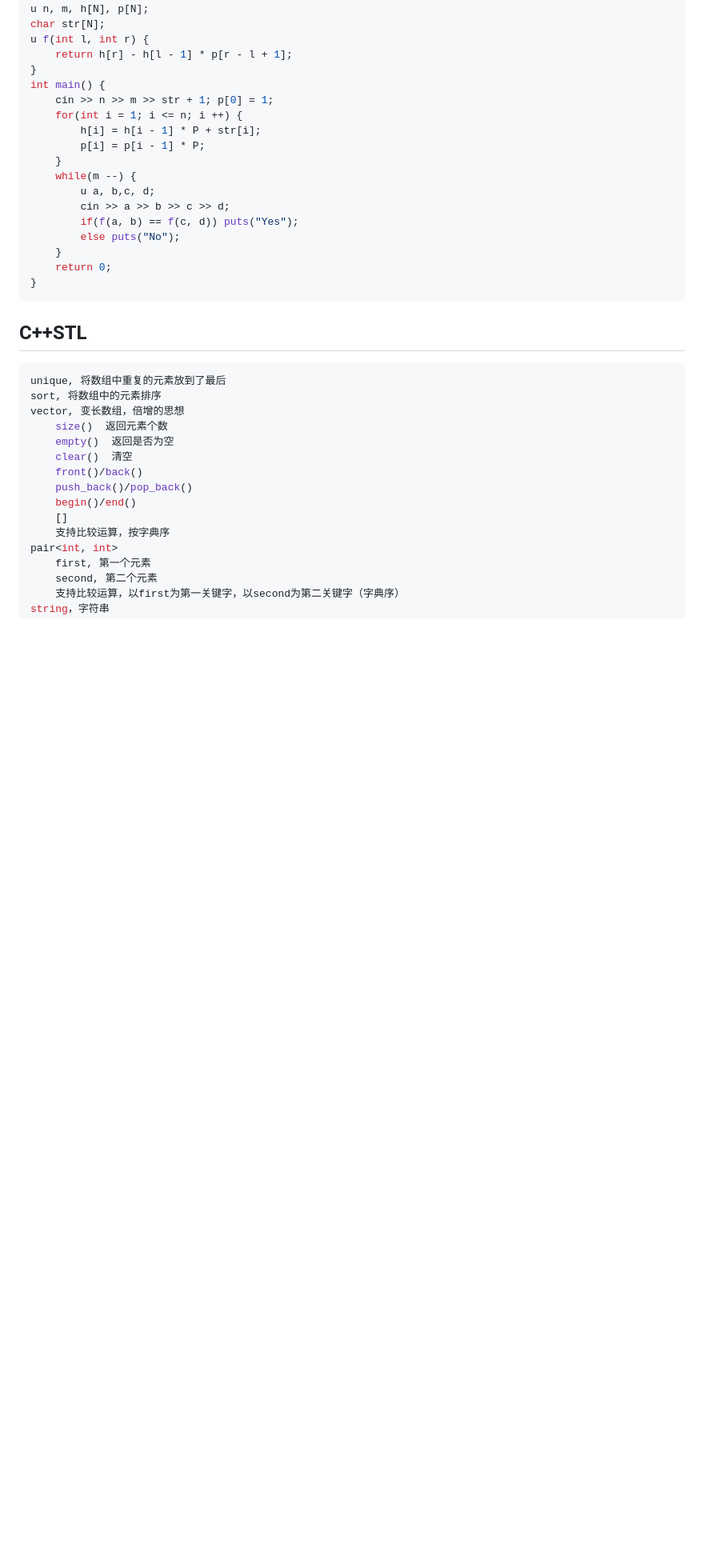
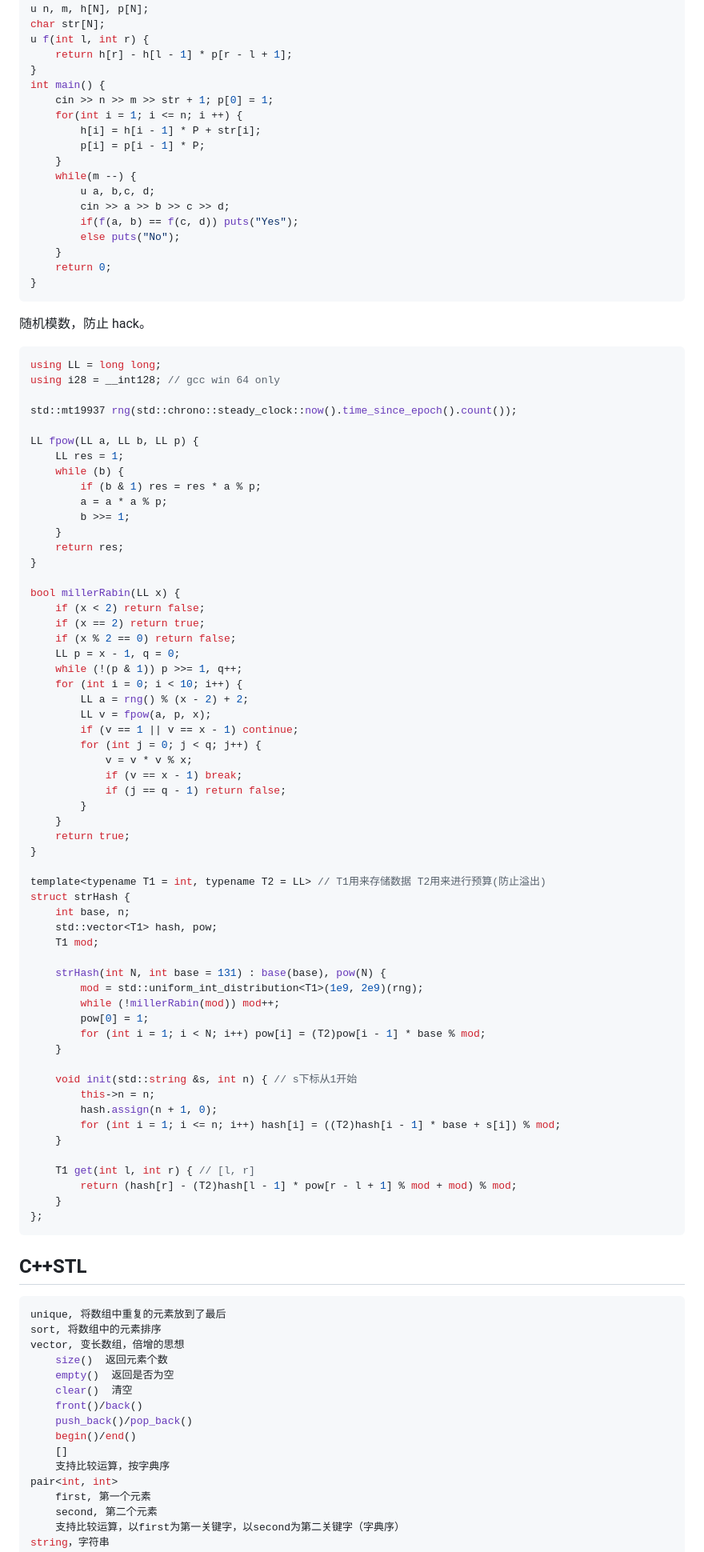
Before and after one commit to LogicShao/CP-Template-cpp, a Markdown page: src/2_数据结构.md, the part around one of its changes. Shown at 80% size. Rendered like a GitHub page; blank space fills up the shorter version.

````diff
--- a/src/2_数据结构.md
+++ b/src/2_数据结构.md
@@ -500,6 +500,68 @@ int main() {
 }
 ```
 
+随机模数，防止 hack。
+
+```c++
+using LL = long long;
+using i28 = __int128; // gcc win 64 only
+
+std::mt19937 rng(std::chrono::steady_clock::now().time_since_epoch().count());
+
+LL fpow(LL a, LL b, LL p) {
+    LL res = 1;
+    while (b) {
+        if (b & 1) res = res * a % p;
+        a = a * a % p;
+        b >>= 1;
+    }
+    return res;
+}
+
+bool millerRabin(LL x) {
+    if (x < 2) return false;
+    if (x == 2) return true;
+    if (x % 2 == 0) return false;
+    LL p = x - 1, q = 0;
+    while (!(p & 1)) p >>= 1, q++;
+    for (int i = 0; i < 10; i++) {
+        LL a = rng() % (x - 2) + 2;
+        LL v = fpow(a, p, x);
+        if (v == 1 || v == x - 1) continue;
+        for (int j = 0; j < q; j++) {
+            v = v * v % x;
+            if (v == x - 1) break;
+            if (j == q - 1) return false;
+        }
+    }
+    return true;
+}
+
+template<typename T1 = int, typename T2 = LL> // T1用来存储数据 T2用来进行预算(防止溢出)
+struct strHash {
+    int base, n;
+    std::vector<T1> hash, pow;
+    T1 mod;
+
+    strHash(int N, int base = 131) : base(base), pow(N) {
+        mod = std::uniform_int_distribution<T1>(1e9, 2e9)(rng);
+        while (!millerRabin(mod)) mod++;
+        pow[0] = 1;
+        for (int i = 1; i < N; i++) pow[i] = (T2)pow[i - 1] * base % mod;
+    }
+
+    void init(std::string &s, int n) { // s下标从1开始
+        this->n = n;
+        hash.assign(n + 1, 0);
+        for (int i = 1; i <= n; i++) hash[i] = ((T2)hash[i - 1] * base + s[i]) % mod;
+    }
+
+    T1 get(int l, int r) { // [l, r]
+        return (hash[r] - (T2)hash[l - 1] * pow[r - l + 1] % mod + mod) % mod;
+    }
+};
+```
+
 ## C++STL
 
 ```c++
````
Also changed, not shown: other parts of src/2_数据结构.md (+134 -69 lines).
